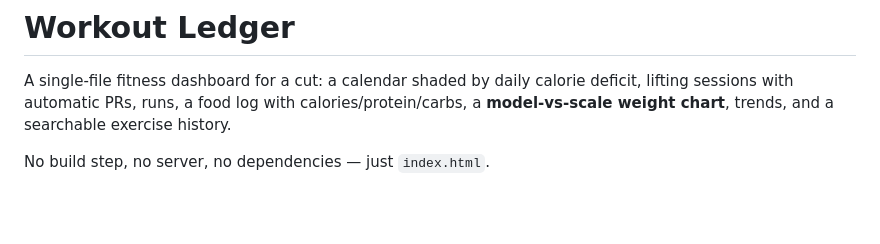
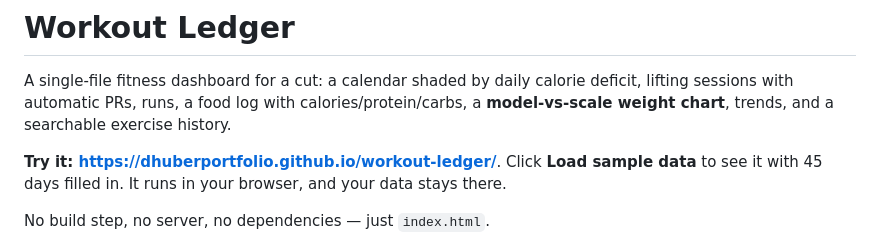
Before and after one commit to DHuberPortfolio/workout-ledger, a Markdown page: README.md, the part around the change. Rendered like a GitHub page; blank space fills up the shorter version.

Commit message:
README: link the live page

```diff
--- a/README.md
+++ b/README.md
@@ -1,6 +1,8 @@
 # Workout Ledger
 
 A single-file fitness dashboard for a cut: a calendar shaded by daily calorie deficit, lifting sessions with automatic PRs, runs, a food log with calories/protein/carbs, a **model-vs-scale weight chart**, trends, and a searchable exercise history.
+
+**Try it: https://dhuberportfolio.github.io/workout-ledger/**. Click **Load sample data** to see it with 45 days filled in. It runs in your browser, and your data stays there.
 
 No build step, no server, no dependencies — just `index.html`.
 
```
